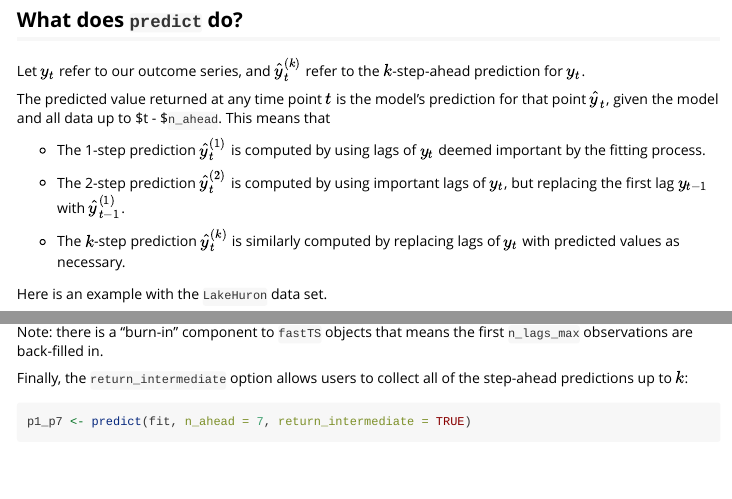
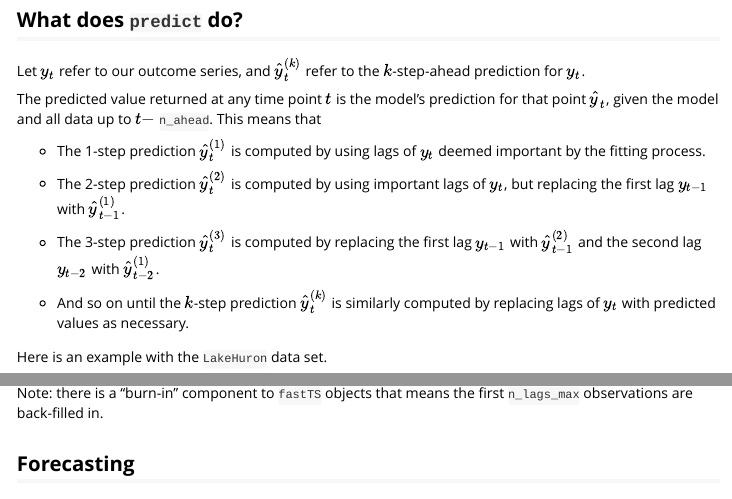
Before and after one commit to petersonR/fastTS, an R Markdown document (vignettes/forecasting.Rmd): the page in a window 1100 px wide, from 470 px down, and a second part further down, joined at a grey line. Rendered offline with R 4.5, knitr and Pandoc, with nearby package versions; some code elsewhere in the file could not run offline.

Commit message:
Clean up initial forecasting vignette a little

````diff
--- a/vignettes/forecasting.Rmd
+++ b/vignettes/forecasting.Rmd
@@ -36,13 +36,15 @@ fit
 
 Let $y_t$ refer to our outcome series, and $\hat y_t^{(k)}$ refer to the $k$-step-ahead prediction for $y_t$.
 
-The predicted value returned at any time point $t$ is the model's prediction for that point $\hat y_t$, given the model and all data up to $t - $`n_ahead`. This means that
+The predicted value returned at any time point $t$ is the model's prediction for that point $\hat y_t$, given the model and all data up to $t -$ `n_ahead`. This means that
 
 - The 1-step prediction $\hat y_t^{(1)}$ is computed by using lags of $y_t$ deemed important by the fitting process.
 
 - The 2-step prediction $\hat y_t^{(2)}$ is computed by using important lags of $y_t$, but replacing the first lag $y_{t-1}$ with $\hat y_{t-1}^{(1)}$.
 
-- The $k$-step prediction $\hat y_t^{(k)}$ is similarly computed by replacing lags of $y_t$ with predicted values as necessary.
+- The 3-step prediction $\hat y_t^{(3)}$ is computed by replacing the first lag $y_{t-1}$ with $\hat y_{t-1}^{(2)}$ and the second lag $y_{t-2}$ with $\hat y_{t-2}^{(1)}$.
+
+- And so on until the $k$-step prediction $\hat y_t^{(k)}$ is similarly computed by replacing lags of $y_t$ with predicted values as necessary.
 
 Here is an example with the `LakeHuron` data set.
 
@@ -58,6 +60,10 @@ tail(predictions)
 - In 1884, the model's 1-step prediction, the one that would be made in 1883, is `r p1[10]`.
 - The 7-step prediction for 1884, the one "made" in 1877, is `r p7[10]`.
 
+Note: there is a "burn-in" component to `fastTS` objects that means the first `n_lags_max` observations are back-filled in.
+
+## Forecasting
+
 By default, the `predict` function does **not** produce forecasts. In order to get forecasts, we need to set `forecast_ahead = TRUE`, which will return forecasted values at the tail end of the returned vector.
 
 ```{r forecasting}
@@ -71,8 +77,6 @@ predictions <- tibble(time = c(1973:1979), p7)
 predictions
 ```
 
-Note: there is a "burn-in" component to `fastTS` objects that means the first `n_lags_max` observations are back-filled in.
-
 Finally, the `return_intermediate` option allows users to collect all of the step-ahead predictions up to $k$:
 
 ```{r}
````
